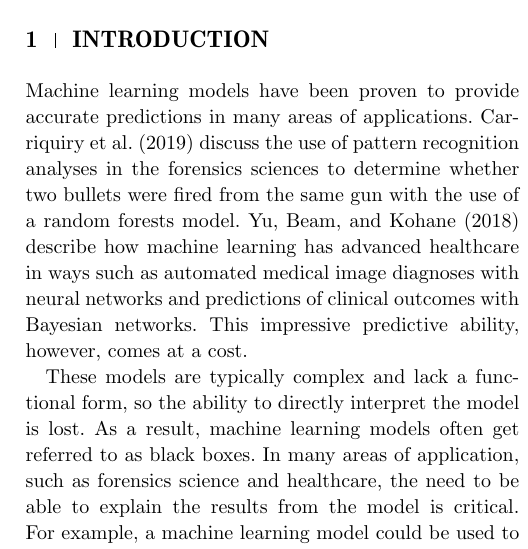
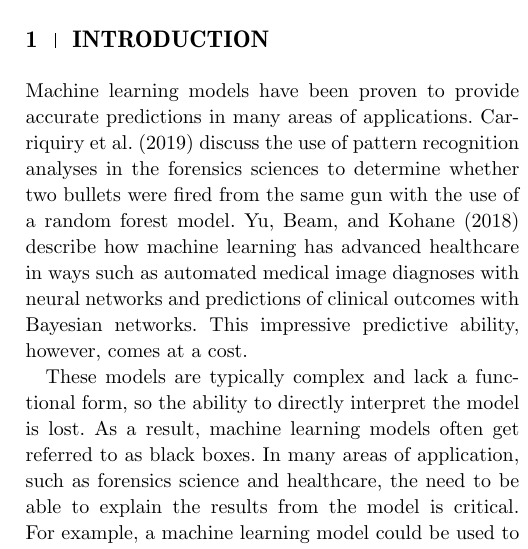
Before and after one commit to goodekat/LIME-research-journals, a LaTeX thesis (papers/Visual Diagnostics of a Model Explainer/visual-diagnostics-of-a-model-explainer.tex): part of one column of page 1 of 4, cut so that both start at the same text. The pictures show the PDF file papers/Visual Diagnostics of a Model Explainer/visual-diagnostics-of-a-model-explainer.pdf that the author committed with the source.

Commit message:
small workd

```diff
--- a/papers/Visual Diagnostics of a Model Explainer/visual-diagnostics-of-a-model-explainer.tex
+++ b/papers/Visual Diagnostics of a Model Explainer/visual-diagnostics-of-a-model-explainer.tex
@@ -44,7 +44,7 @@
 
 \section{Introduction}
 
-Machine learning models have been proven to provide accurate predictions in many areas of applications. Carriquiry et al. (2019) discuss the use of pattern recognition analyses in the forensics sciences to determine whether two bullets were fired from the same gun with the use of a random forests model. Yu, Beam, and Kohane (2018) describe how machine learning has advanced healthcare in ways such as automated medical image diagnoses with neural networks and predictions of clinical outcomes with Bayesian networks. This impressive predictive ability, however, comes at a cost.
+Machine learning models have been proven to provide accurate predictions in many areas of applications. Carriquiry et al. (2019) discuss the use of pattern recognition analyses in the forensics sciences to determine whether two bullets were fired from the same gun with the use of a random forest model. Yu, Beam, and Kohane (2018) describe how machine learning has advanced healthcare in ways such as automated medical image diagnoses with neural networks and predictions of clinical outcomes with Bayesian networks. This impressive predictive ability, however, comes at a cost.
 
 These models are typically complex and lack a functional form, so the ability to directly interpret the model is lost. As a result, machine learning models often get referred to as black boxes. In many areas of application, such as forensics science and healthcare, the need to be able to explain the results from the model is critical. For example, a machine learning model could be used to determine the probability that a shoe print found at the crime scene matches the shoe belonging to a suspect in the investigation. The model may return a high probability of a match, but without the ability to explain which factors in the model led to this high probability, it may be difficult for a jury to trust the results from the model when deciding whether to convict the suspect. (add sentence about Europe law) The need for interpretability has led to the desire to be able to explain the output from machine learning algorithms.
 
```
Also changed, not shown: papers/Visual Diagnostics of a Model Explainer/visual-diagnostics-of-a-model-explainer.pdf, 3 other files.
